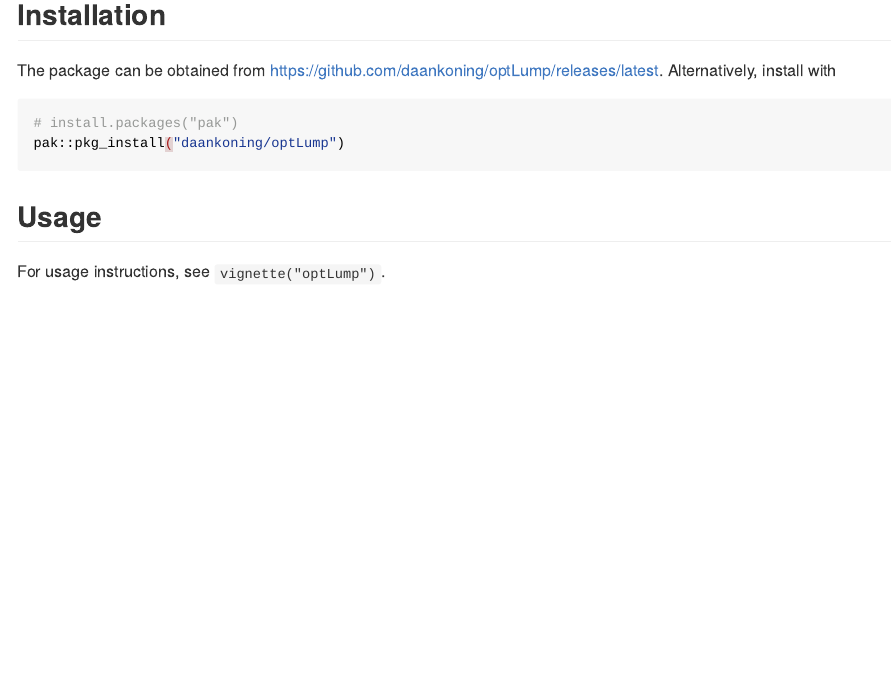
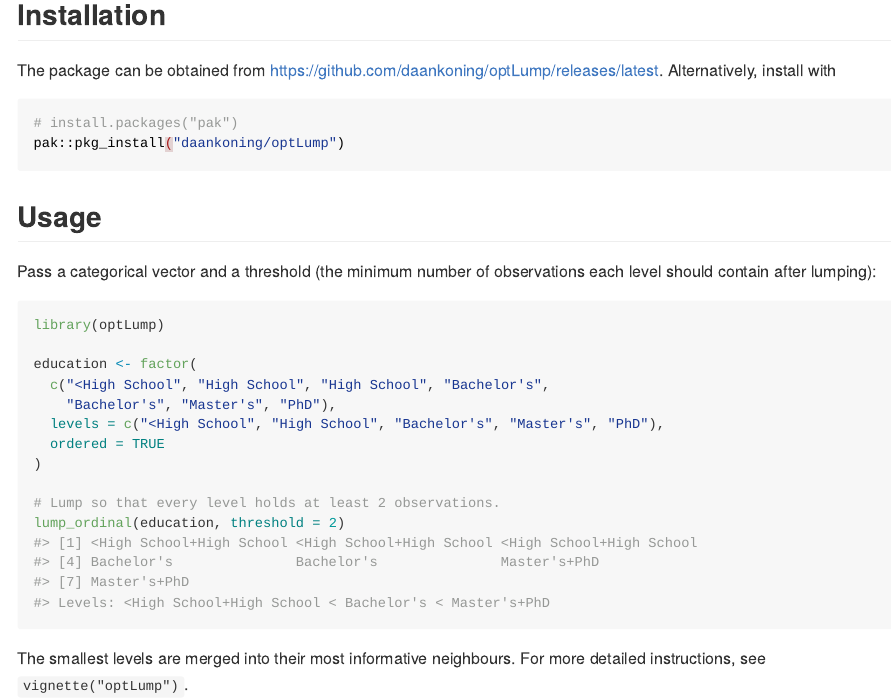
Before and after one commit to daankoning/optLump, an R Markdown document (README.Rmd): the page in a window 1100 px wide, from 220 px down. The pictures show the output file README.md that the author committed with the source, drawn offline in the style of GitHub; badge pictures from the web are left out.

Commit message:
Improve docs and README

````diff
--- a/README.Rmd
+++ b/README.Rmd
@@ -35,4 +35,21 @@ pak::pkg_install("daankoning/optLump")
 
 ## Usage
 
-For usage instructions, see `vignette("optLump")`.
+Pass a categorical vector and a threshold (the minimum number of observations each level should contain after lumping):
+
+```{r}
+library(optLump)
+
+education <- factor(
+  c("<High School", "High School", "High School", "Bachelor's",
+    "Bachelor's", "Master's", "PhD"),
+  levels = c("<High School", "High School", "Bachelor's", "Master's", "PhD"),
+  ordered = TRUE
+)
+
+# Lump so that every level holds at least 2 observations.
+lump_ordinal(education, threshold = 2)
+```
+
+The smallest levels are merged into their most informative neighbours.
+For more detailed instructions, see `vignette("optLump")`.
````
Also changed, not shown: R/heuristics.R (+1 -2 lines), R/lump.R (+39 -7 lines), R/utils.R (+12 -2 lines), README.md, 9 other files.
